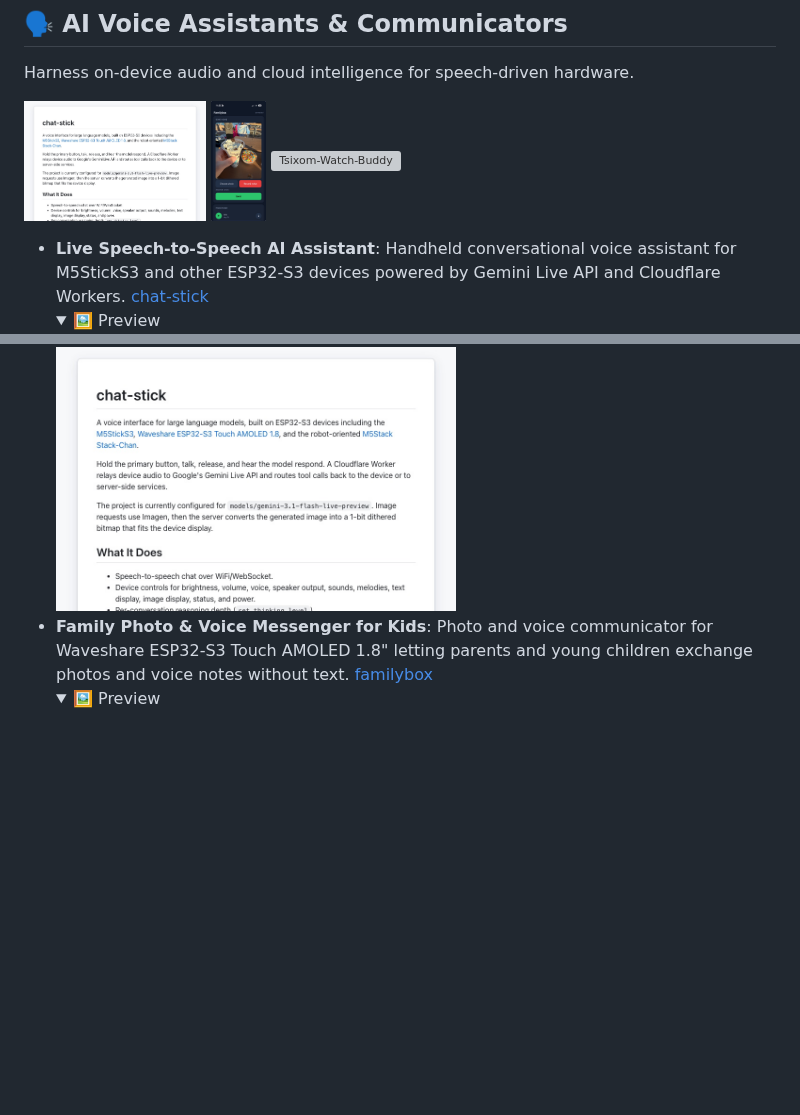
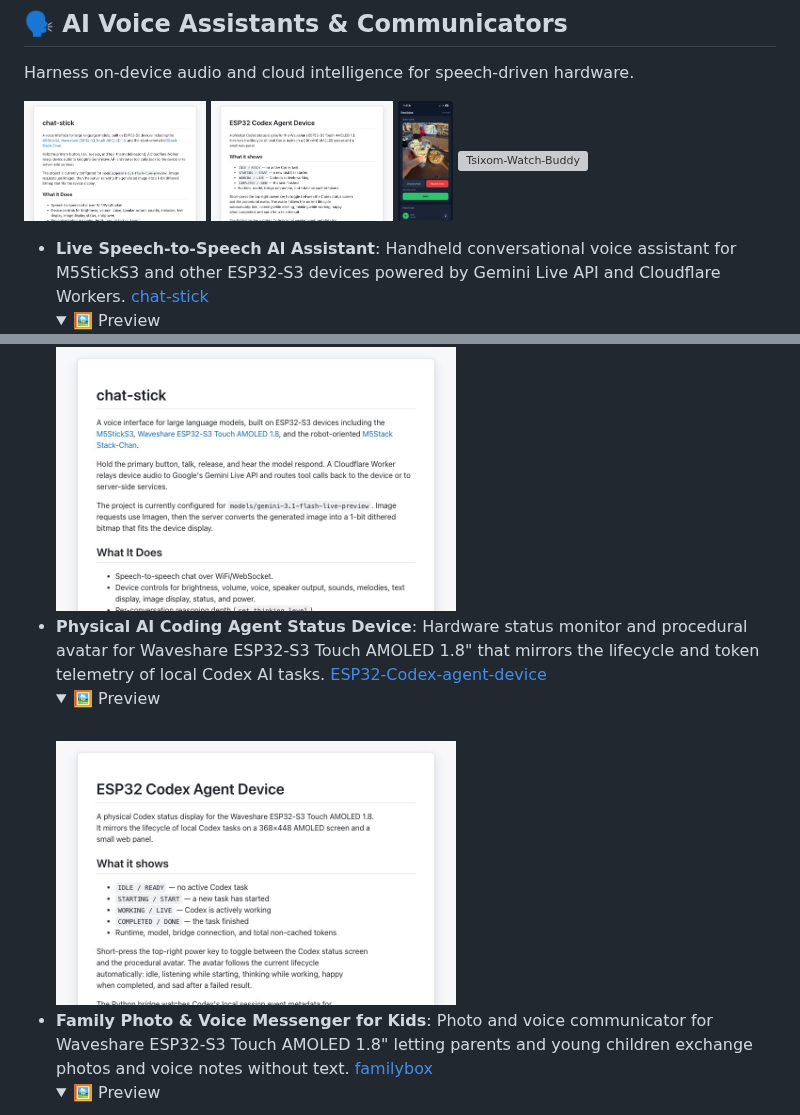
Before and after one commit to hector6872/awesome-esp32, a Markdown page: README.md, 2 parts joined by grey strips. GitHub-like rendering; pictures changed too: media/ESP32-Codex-agent-device.jpg (added); folded sections open; blank space fills up the shorter version; grey boxes are pictures that could not be loaded.

Commit message:
Add ESP32-Codex-agent-device project (#33)

```diff
--- a/README.md
+++ b/README.md
@@ -157,6 +157,7 @@ Harness on-device audio and cloud intelligence for speech-driven hardware.
 
 <p align="left">
   <a href="https://github.com/steveruizok/chat-stick"><img src="media/chat-stick.jpg" height="120" alt="chat-stick"></a>
+  <a href="https://github.com/mso96/ESP32-Codex-agent-device"><img src="media/ESP32-Codex-agent-device.jpg" height="120" alt="ESP32-Codex-agent-device"></a>
   <a href="https://github.com/F86Pilot/familybox"><img src="media/familybox-1.jpg" height="120" alt="familybox"></a>
   <a href="https://github.com/Tsixom0/Tsixom-Watch-Buddy-for-waveshare-esp32-s3-2.06-touch-amoled"><img src="media/Tsixom-Watch-Buddy-2.jpg" height="120" alt="Tsixom-Watch-Buddy"></a>
 </p>
@@ -166,6 +167,12 @@ Harness on-device audio and cloud intelligence for speech-driven hardware.
     <summary>🖼️ Preview</summary>
     <br>
     <a href="https://github.com/steveruizok/chat-stick"><img src="media/chat-stick.jpg" width="400" alt="chat-stick preview"></a>
+  </details>
+- **Physical AI Coding Agent Status Device**: Hardware status monitor and procedural avatar for Waveshare ESP32-S3 Touch AMOLED 1.8" that mirrors the lifecycle and token telemetry of local Codex AI tasks. [ESP32-Codex-agent-device](https://github.com/mso96/ESP32-Codex-agent-device)
+  <details>
+    <summary>🖼️ Preview</summary>
+    <br>
+    <a href="https://github.com/mso96/ESP32-Codex-agent-device"><img src="media/ESP32-Codex-agent-device.jpg" width="400" alt="ESP32-Codex-agent-device preview"></a>
   </details>
 - **Family Photo & Voice Messenger for Kids**: Photo and voice communicator for Waveshare ESP32-S3 Touch AMOLED 1.8" letting parents and young children exchange photos and voice notes without text. [familybox](https://github.com/F86Pilot/familybox)
   <details>
```
